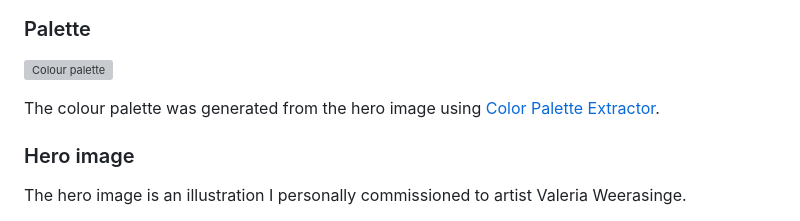
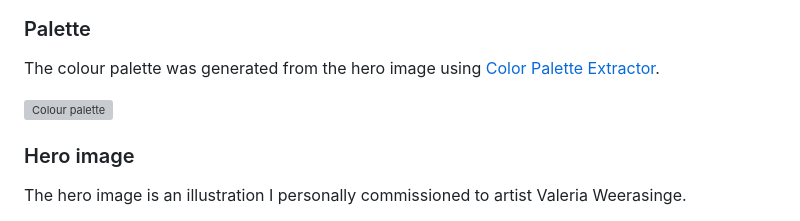
Before and after one commit to StefFrustagli/sfrustagli-freelance-journalist, a Markdown page: README.md, the part around one of its changes. Drawn GitHub-style; grey boxes are pictures that could not be loaded.

```diff
--- a/README.md
+++ b/README.md
@@ -67,8 +80,7 @@ The primary goal was to provide a showcase of my work to editors. Considering th
 ### Palette
+The colour palette was generated from the hero image using [Color Palette Extractor](https://mdigi.tools/color-extractor/).
 
 ![Colour palette](https://i.ibb.co/GnDPVh0/Colour-palette.png "Colour palette")
-
-The colour palette was generated from the hero image using [Color Palette Extractor](https://mdigi.tools/color-extractor/).
 
 ### Hero image
 The hero image is an illustration I personally commissioned to artist Valeria Weerasinge.
```
Also changed, not shown: other parts of README.md (+13 -0 lines), TESTING.md (+8 -3 lines).
